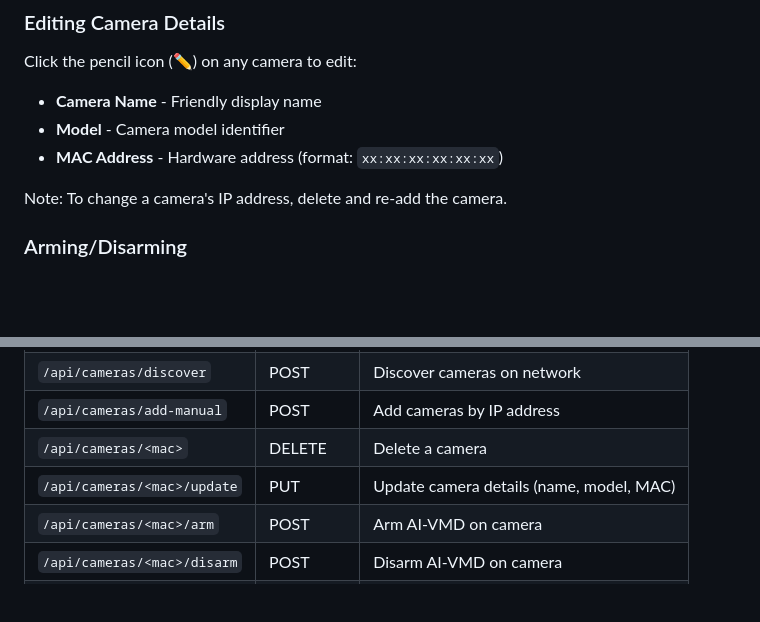
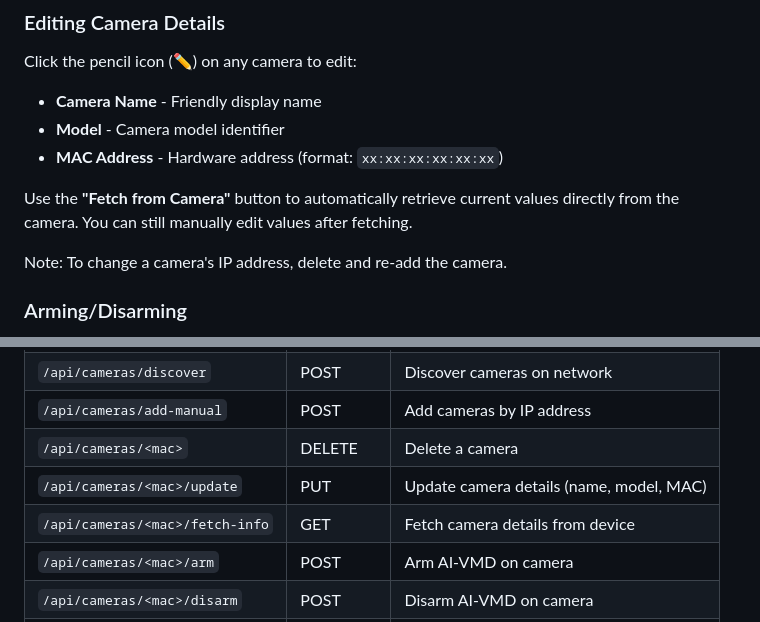
Before and after one commit to Rickardjd/AI_VMD_Control, a Markdown page: README.md, 2 parts joined by grey strips. Rendered like a GitHub page; blank space fills up the shorter version.

Commit message:
Update README with fetch from camera feature
- Add description of "Fetch from Camera" button
- Add GET /api/cameras/<mac>/fetch-info endpoint to API table

Co-Authored-By: Claude Opus 4.5 <noreply@anthropic.com>

```diff
--- a/README.md
+++ b/README.md
@@ -85,6 +85,8 @@ Click the pencil icon (✏️) on any camera to edit:
 - **Model** - Camera model identifier
 - **MAC Address** - Hardware address (format: `xx:xx:xx:xx:xx:xx`)
 
+Use the **"Fetch from Camera"** button to automatically retrieve current values directly from the camera. You can still manually edit values after fetching.
+
 Note: To change a camera's IP address, delete and re-add the camera.
 
 ### Arming/Disarming
@@ -100,6 +102,7 @@ Note: To change a camera's IP address, delete and re-add the camera.
 | `/api/cameras/add-manual` | POST | Add cameras by IP address |
 | `/api/cameras/<mac>` | DELETE | Delete a camera |
 | `/api/cameras/<mac>/update` | PUT | Update camera details (name, model, MAC) |
+| `/api/cameras/<mac>/fetch-info` | GET | Fetch camera details from device |
 | `/api/cameras/<mac>/arm` | POST | Arm AI-VMD on camera |
 | `/api/cameras/<mac>/disarm` | POST | Disarm AI-VMD on camera |
 | `/api/groups` | GET/POST | List/create groups |
```
